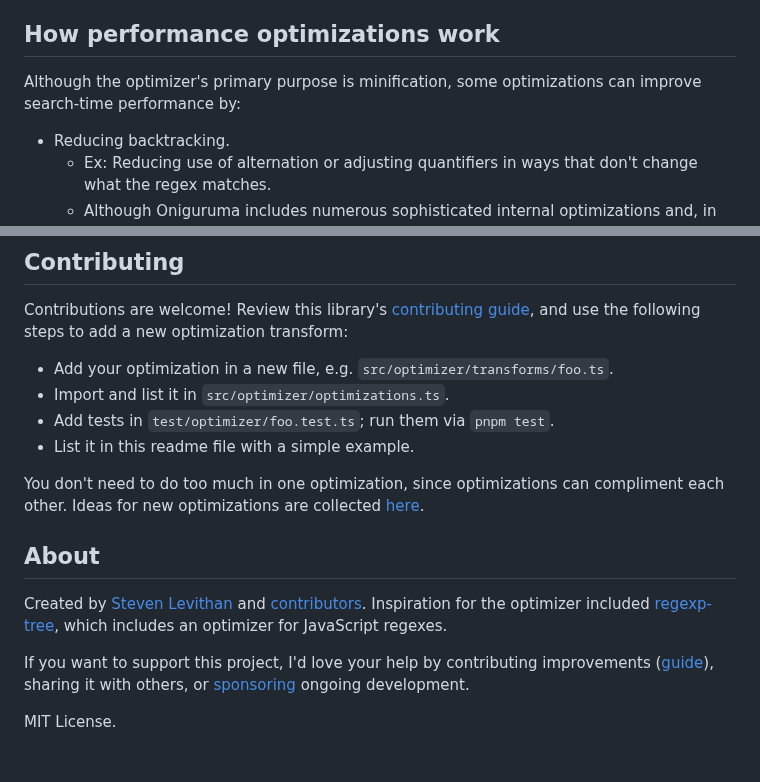
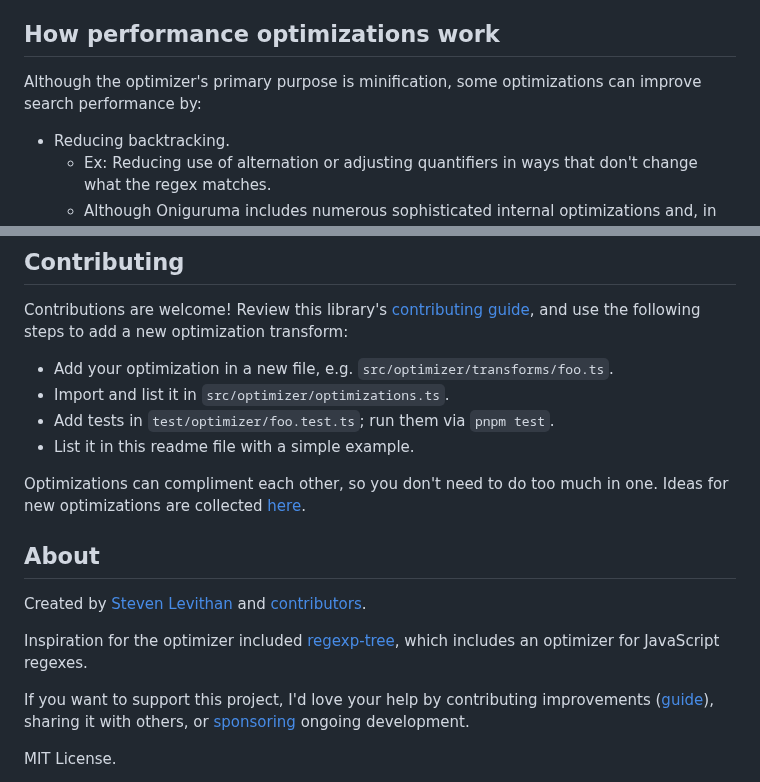
Before and after one commit to slevithan/oniguruma-parser, a Markdown page: src/optimizer/README.md, 2 parts joined by grey strips. GitHub-like rendering; blank space fills up the shorter version.

Commit message:
Readme tweaks

```diff
--- a/src/optimizer/README.md
+++ b/src/optimizer/README.md
@@ -304,7 +304,7 @@ Optimizations are applied in a loop until no further optimization progress is ma
 
 ## How performance optimizations work
 
-Although the optimizer's primary purpose is minification, some optimizations can improve search-time performance by:
+Although the optimizer's primary purpose is minification, some optimizations can improve search performance by:
 
 - Reducing backtracking.
   - Ex: Reducing use of alternation or adjusting quantifiers in ways that don't change what the regex matches.
@@ -367,11 +367,13 @@ Contributions are welcome! Review this library's [contributing guide](https://gi
 - Add tests in `test/optimizer/foo.test.ts`; run them via `pnpm test`.
 - List it in this readme file with a simple example.
 
-You don't need to do too much in one optimization, since optimizations can compliment each other. Ideas for new optimizations are collected [here](https://github.com/slevithan/oniguruma-parser/issues/7).
+Optimizations can compliment each other, so you don't need to do too much in one. Ideas for new optimizations are collected [here](https://github.com/slevithan/oniguruma-parser/issues/7).
 
 ## About
 
-Created by [Steven Levithan](https://github.com/slevithan) and [contributors](https://github.com/slevithan/oniguruma-parser/graphs/contributors). Inspiration for the optimizer included [regexp-tree](https://github.com/DmitrySoshnikov/regexp-tree), which includes an optimizer for JavaScript regexes.
+Created by [Steven Levithan](https://github.com/slevithan) and [contributors](https://github.com/slevithan/oniguruma-parser/graphs/contributors).
+
+Inspiration for the optimizer included [regexp-tree](https://github.com/DmitrySoshnikov/regexp-tree), which includes an optimizer for JavaScript regexes.
 
 If you want to support this project, I'd love your help by contributing improvements ([guide](https://github.com/slevithan/oniguruma-parser/blob/main/CONTRIBUTING.md)), sharing it with others, or [sponsoring](https://github.com/sponsors/slevithan) ongoing development.
 
```
